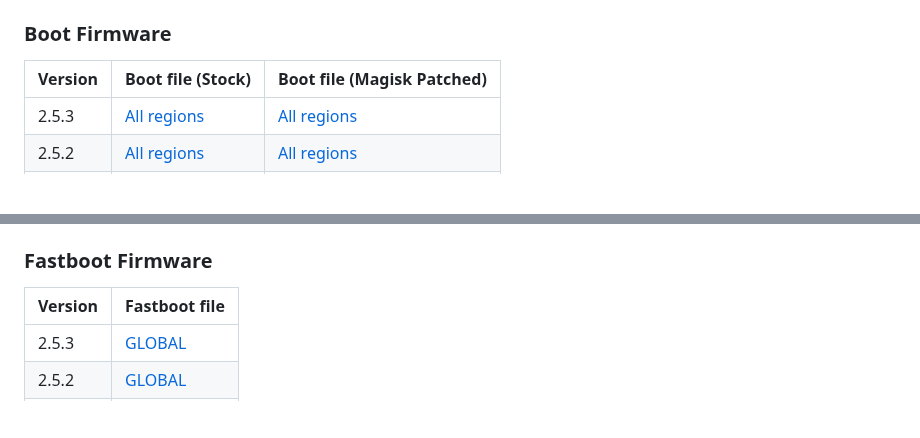
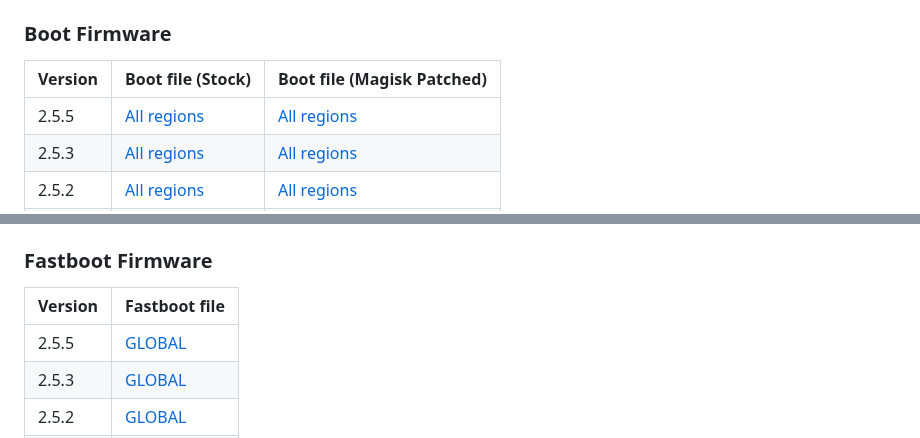
Before and after one commit to quintenvandamme/nothing_archive, a Markdown page: README.md, 2 parts joined by grey strips. Drawn GitHub-style; blank space fills up the shorter version.

Commit message:
Add phone 2 2.5.5 boot and fastboot

```diff
--- a/README.md
+++ b/README.md
@@ -182,6 +182,7 @@ Here is a list of all the firmware files available for download:
 
 |Version|Boot file (Stock)|Boot file (Magisk Patched)|
 |-------|-----------------|--------------------------|
+|2.5.5|[All regions](https://archive.org/download/nothing-phone-2-firmware/2.5.5/2.5.5_Boot.img)|[All regions](https://archive.org/download/nothing-phone-2-firmware/2.5.5/Magisk-Patched_2.5.5_Boot.img)|
 |2.5.3|[All regions](https://archive.org/download/nothing-phone-2-firmware/2.5.3/2.5.3_Boot.img)|[All regions](https://archive.org/download/nothing-phone-2-firmware/2.5.3/Magisk-Patched_2.5.3_Boot.img)|
 |2.5.2|[All regions](https://archive.org/download/nothing-phone-2-firmware/2.5.2/2.5.2_Boot.img)|[All regions](https://archive.org/download/nothing-phone-2-firmware/2.5.2/Magisk-Patched_2.5.2_Boot.img)|
 |2.5.1A|[All regions](https://archive.org/download/nothing-phone-2-firmware/2.5.1A/2.5.1a_Boot.img)|[All regions](https://archive.org/download/nothing-phone-2-firmware/2.5.1A/Magisk-Patched_2.5.1a_Boot.img)|
@@ -195,6 +196,7 @@ Here is a list of all the firmware files available for download:
 
 |Version|Fastboot file|
 |-------|-------------|
+|2.5.5|[GLOBAL](https://archive.org/download/nothing-phone-2-firmware/2.5.5/Pong_FastbootROM_v2.5.5.7z)|
 |2.5.3|[GLOBAL](https://archive.org/download/nothing-phone-2-firmware/2.5.3/Pong_FastbootROM_v2.5.3.7z)|
 |2.5.2|[GLOBAL](https://archive.org/download/nothing-phone-2-firmware/2.5.2/Pong_FastbootROM_v2.5.2.7z)|
 |2.5.1A|[GLOBAL](https://archive.org/download/nothing-phone-2-firmware/2.5.1A/Pong_FastbootROM_v2.5.1A.7z)|
```
